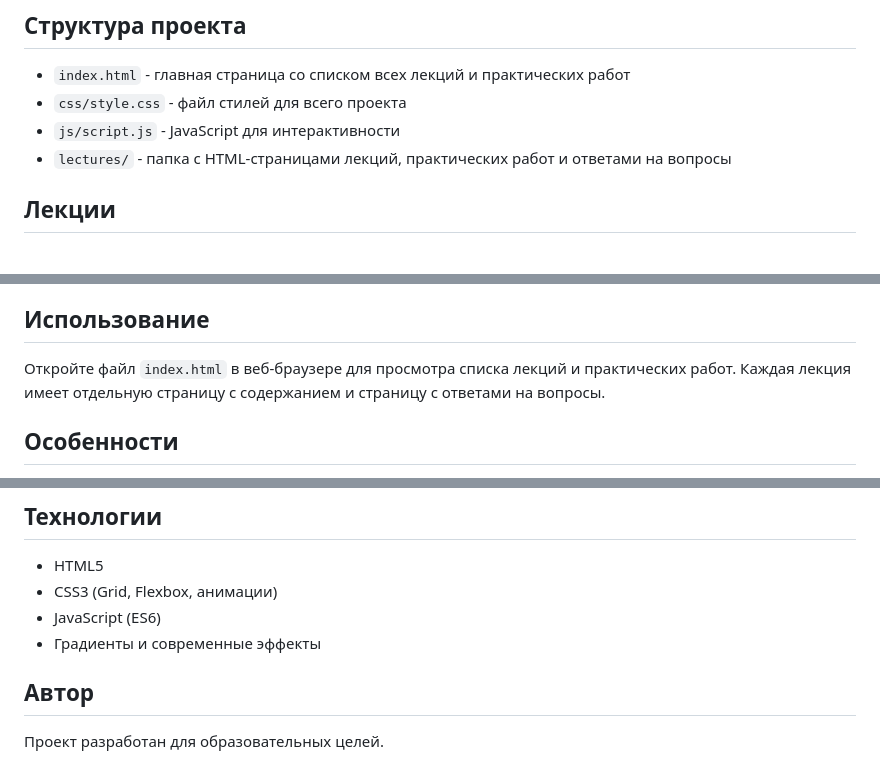
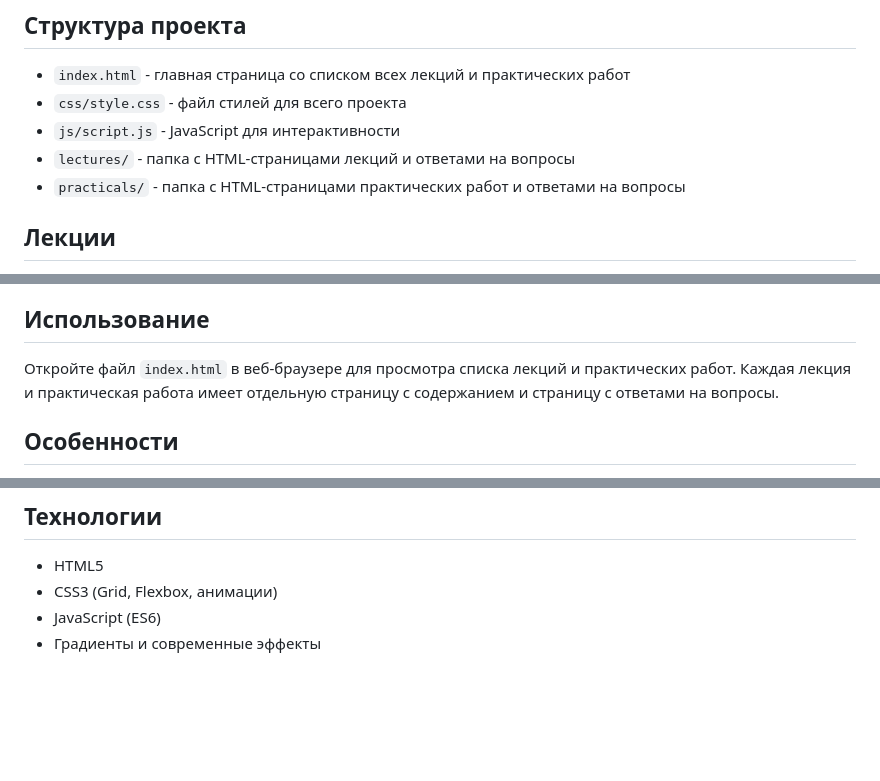
Before and after one commit to M-k000/operating-systems-lectures-, a Markdown page: README.md, 3 parts joined by grey strips. GitHub-like rendering; blank space fills up the shorter version.

```diff
--- a/README.md
+++ b/README.md
@@ -7,7 +7,8 @@
 - `index.html` - главная страница со списком всех лекций и практических работ
 - `css/style.css` - файл стилей для всего проекта
 - `js/script.js` - JavaScript для интерактивности
-- `lectures/` - папка с HTML-страницами лекций, практических работ и ответами на вопросы
+- `lectures/` - папка с HTML-страницами лекций и ответами на вопросы
+- `practicals/` - папка с HTML-страницами практических работ и ответами на вопросы
 
 ## Лекции
 
@@ -24,7 +25,7 @@
 
 ## Использование
 
-Откройте файл `index.html` в веб-браузере для просмотра списка лекций и практических работ. Каждая лекция имеет отдельную страницу с содержанием и страницу с ответами на вопросы.
+Откройте файл `index.html` в веб-браузере для просмотра списка лекций и практических работ. Каждая лекция и практическая работа имеет отдельную страницу с содержанием и страницу с ответами на вопросы.
 
 ## Особенности
 
@@ -41,7 +42,3 @@
 - CSS3 (Grid, Flexbox, анимации)
 - JavaScript (ES6)
 - Градиенты и современные эффекты
-
-## Автор
-
-Проект разработан для образовательных целей.
```
